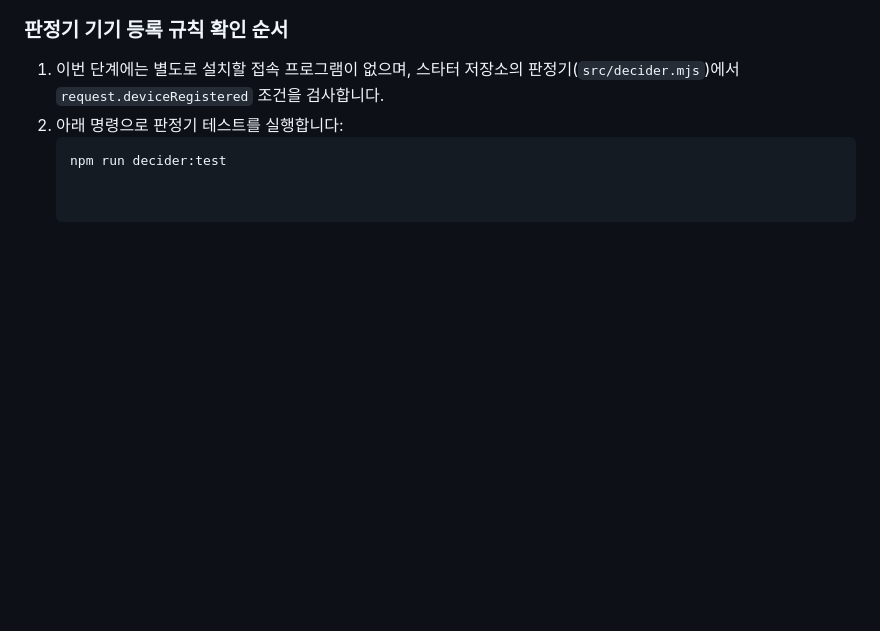
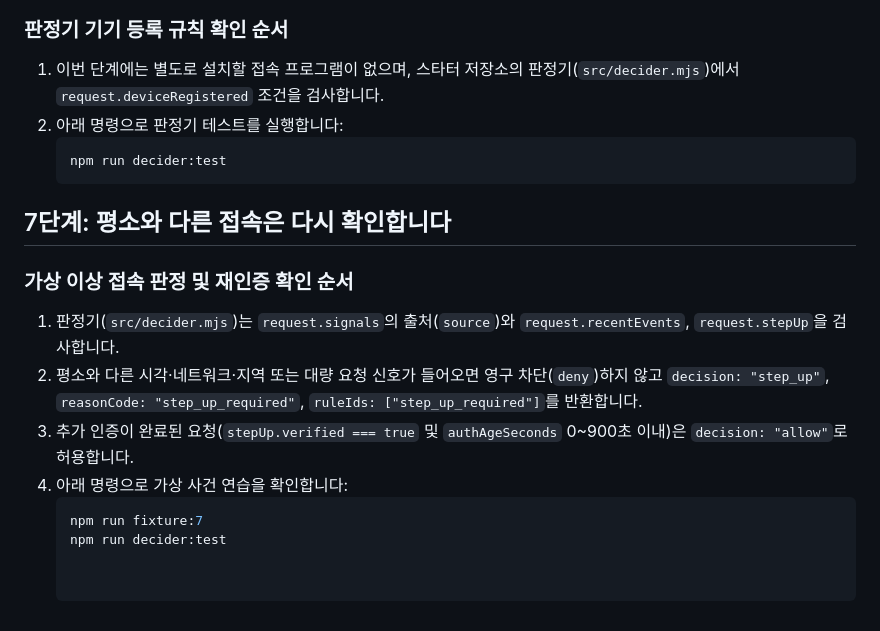
Before and after one commit to wonq-Port/choi-bujang-secret-vault, a Markdown page: README.md, the part around the change. Rendered like a GitHub page; blank space fills up the shorter version.

````diff
--- a/README.md
+++ b/README.md
@@ -39,3 +39,13 @@
 2. 아래 명령으로 판정기 테스트를 실행합니다:
    ```bash
    npm run decider:test
+## 7단계: 평소와 다른 접속은 다시 확인합니다
+
+### 가상 이상 접속 판정 및 재인증 확인 순서
+1. 판정기(`src/decider.mjs`)는 `request.signals`의 출처(`source`)와 `request.recentEvents`, `request.stepUp`을 검사합니다.
+2. 평소와 다른 시각·네트워크·지역 또는 대량 요청 신호가 들어오면 영구 차단(`deny`)하지 않고 `decision: "step_up"`, `reasonCode: "step_up_required"`, `ruleIds: ["step_up_required"]`를 반환합니다.
+3. 추가 인증이 완료된 요청(`stepUp.verified === true` 및 `authAgeSeconds` 0~900초 이내)은 `decision: "allow"`로 허용합니다.
+4. 아래 명령으로 가상 사건 연습을 확인합니다:
+   ```bash
+   npm run fixture:7
+   npm run decider:test
````
